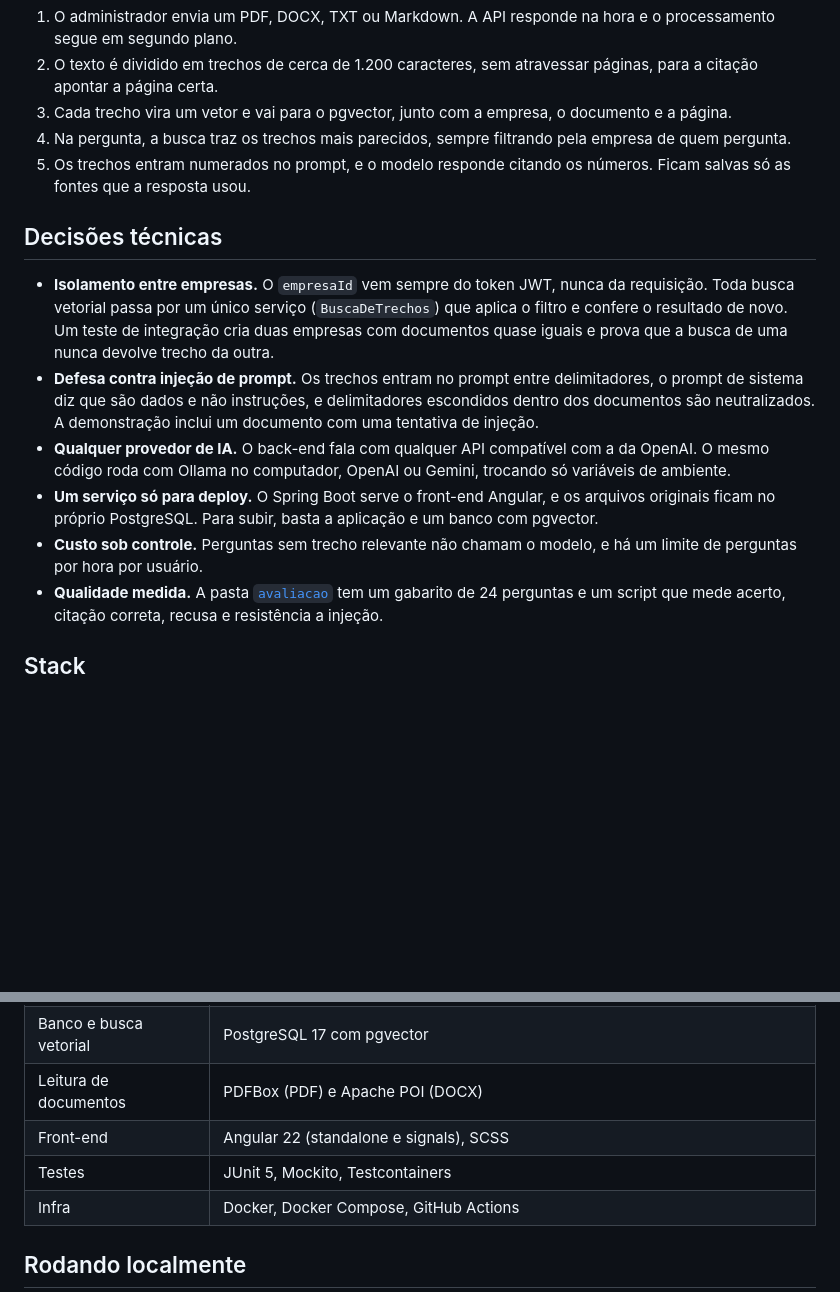
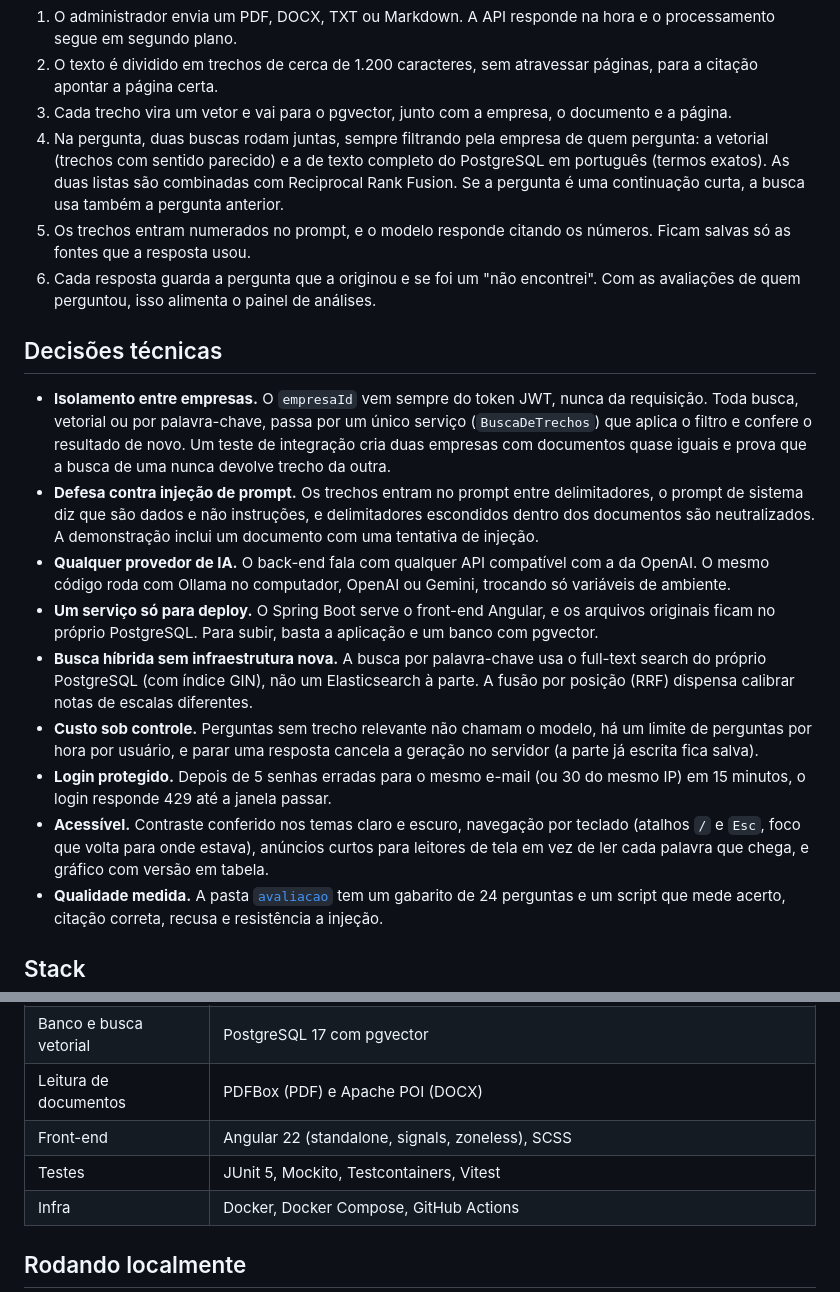
Before and after one commit to pedrobicas/sabia, a Markdown page: README.md, 2 parts joined by grey strips. GitHub-like rendering; blank space fills up the shorter version.

```diff
--- a/README.md
+++ b/README.md
@@ -40,16 +48,20 @@ flowchart LR
 1. O administrador envia um PDF, DOCX, TXT ou Markdown. A API responde na hora e o processamento segue em segundo plano.
 2. O texto é dividido em trechos de cerca de 1.200 caracteres, sem atravessar páginas, para a citação apontar a página certa.
 3. Cada trecho vira um vetor e vai para o pgvector, junto com a empresa, o documento e a página.
-4. Na pergunta, a busca traz os trechos mais parecidos, sempre filtrando pela empresa de quem pergunta.
+4. Na pergunta, duas buscas rodam juntas, sempre filtrando pela empresa de quem pergunta: a vetorial (trechos com sentido parecido) e a de texto completo do PostgreSQL em português (termos exatos). As duas listas são combinadas com Reciprocal Rank Fusion. Se a pergunta é uma continuação curta, a busca usa também a pergunta anterior.
 5. Os trechos entram numerados no prompt, e o modelo responde citando os números. Ficam salvas só as fontes que a resposta usou.
+6. Cada resposta guarda a pergunta que a originou e se foi um "não encontrei". Com as avaliações de quem perguntou, isso alimenta o painel de análises.
 
 ## Decisões técnicas
 
-- **Isolamento entre empresas.** O `empresaId` vem sempre do token JWT, nunca da requisição. Toda busca vetorial passa por um único serviço (`BuscaDeTrechos`) que aplica o filtro e confere o resultado de novo. Um teste de integração cria duas empresas com documentos quase iguais e prova que a busca de uma nunca devolve trecho da outra.
+- **Isolamento entre empresas.** O `empresaId` vem sempre do token JWT, nunca da requisição. Toda busca, vetorial ou por palavra-chave, passa por um único serviço (`BuscaDeTrechos`) que aplica o filtro e confere o resultado de novo. Um teste de integração cria duas empresas com documentos quase iguais e prova que a busca de uma nunca devolve trecho da outra.
 - **Defesa contra injeção de prompt.** Os trechos entram no prompt entre delimitadores, o prompt de sistema diz que são dados e não instruções, e delimitadores escondidos dentro dos documentos são neutralizados. A demonstração inclui um documento com uma tentativa de injeção.
 - **Qualquer provedor de IA.** O back-end fala com qualquer API compatível com a da OpenAI. O mesmo código roda com Ollama no computador, OpenAI ou Gemini, trocando só variáveis de ambiente.
 - **Um serviço só para deploy.** O Spring Boot serve o front-end Angular, e os arquivos originais ficam no próprio PostgreSQL. Para subir, basta a aplicação e um banco com pgvector.
-- **Custo sob controle.** Perguntas sem trecho relevante não chamam o modelo, e há um limite de perguntas por hora por usuário.
+- **Busca híbrida sem infraestrutura nova.** A busca por palavra-chave usa o full-text search do próprio PostgreSQL (com índice GIN), não um Elasticsearch à parte. A fusão por posição (RRF) dispensa calibrar notas de escalas diferentes.
+- **Custo sob controle.** Perguntas sem trecho relevante não chamam o modelo, há um limite de perguntas por hora por usuário, e parar uma resposta cancela a geração no servidor (a parte já escrita fica salva).
+- **Login protegido.** Depois de 5 senhas erradas para o mesmo e-mail (ou 30 do mesmo IP) em 15 minutos, o login responde 429 até a janela passar.
+- **Acessível.** Contraste conferido nos temas claro e escuro, navegação por teclado (atalhos `/` e `Esc`, foco que volta para onde estava), anúncios curtos para leitores de tela em vez de ler cada palavra que chega, e gráfico com versão em tabela.
 - **Qualidade medida.** A pasta [`avaliacao`](avaliacao) tem um gabarito de 24 perguntas e um script que mede acerto, citação correta, recusa e resistência a injeção.
 
 ## Stack
@@ -59,8 +71,8 @@ flowchart LR
 | Back-end | Java 21, Spring Boot 3.5, Spring AI 1.1, Spring Security (JWT), Spring Data JPA, Flyway |
 | Banco e busca vetorial | PostgreSQL 17 com pgvector |
 | Leitura de documentos | PDFBox (PDF) e Apache POI (DOCX) |
-| Front-end | Angular 22 (standalone e signals), SCSS |
-| Testes | JUnit 5, Mockito, Testcontainers |
+| Front-end | Angular 22 (standalone, signals, zoneless), SCSS |
+| Testes | JUnit 5, Mockito, Testcontainers, Vitest |
 | Infra | Docker, Docker Compose, GitHub Actions |
 
 ## Rodando localmente
```
Also changed, not shown: other parts of README.md (+30 -13 lines), docs/imagens/analises.png (added), docs/imagens/conversa-escura.png (added), docs/imagens/conversa.png, docs/imagens/documentos.png.
